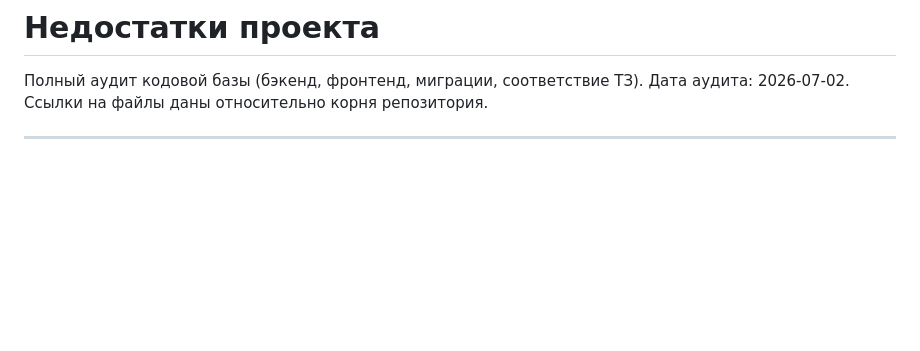
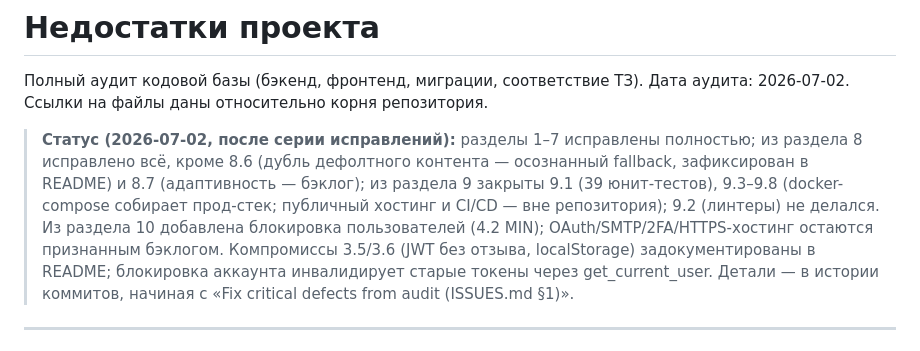
Before and after one commit to Stonuv/fastapi_hair_salon, a Markdown page: ISSUES.md, the part around the change. Rendered like a GitHub page; blank space fills up the shorter version.

Commit message:
Mark audit findings status in ISSUES.md
Co-Authored-By: Claude Fable 5 <noreply@anthropic.com>

```diff
--- a/ISSUES.md
+++ b/ISSUES.md
@@ -2,6 +2,18 @@
 
 Полный аудит кодовой базы (бэкенд, фронтенд, миграции, соответствие ТЗ).
 Дата аудита: 2026-07-02. Ссылки на файлы даны относительно корня репозитория.
+
+> **Статус (2026-07-02, после серии исправлений):** разделы 1–7 исправлены
+> полностью; из раздела 8 исправлено всё, кроме 8.6 (дубль дефолтного
+> контента — осознанный fallback, зафиксирован в README) и 8.7 (адаптивность —
+> бэклог); из раздела 9 закрыты 9.1 (39 юнит-тестов), 9.3–9.8 (docker-compose
+> собирает прод-стек; публичный хостинг и CI/CD — вне репозитория); 9.2
+> (линтеры) не делался. Из раздела 10 добавлена блокировка пользователей
+> (4.2 MIN); OAuth/SMTP/2FA/HTTPS-хостинг остаются признанным бэклогом.
+> Компромиссы 3.5/3.6 (JWT без отзыва, localStorage) задокументированы в
+> README; блокировка аккаунта инвалидирует старые токены через
+> get_current_user. Детали — в истории коммитов, начиная с
+> «Fix critical defects from audit (ISSUES.md §1)».
 
 ---
 
```
